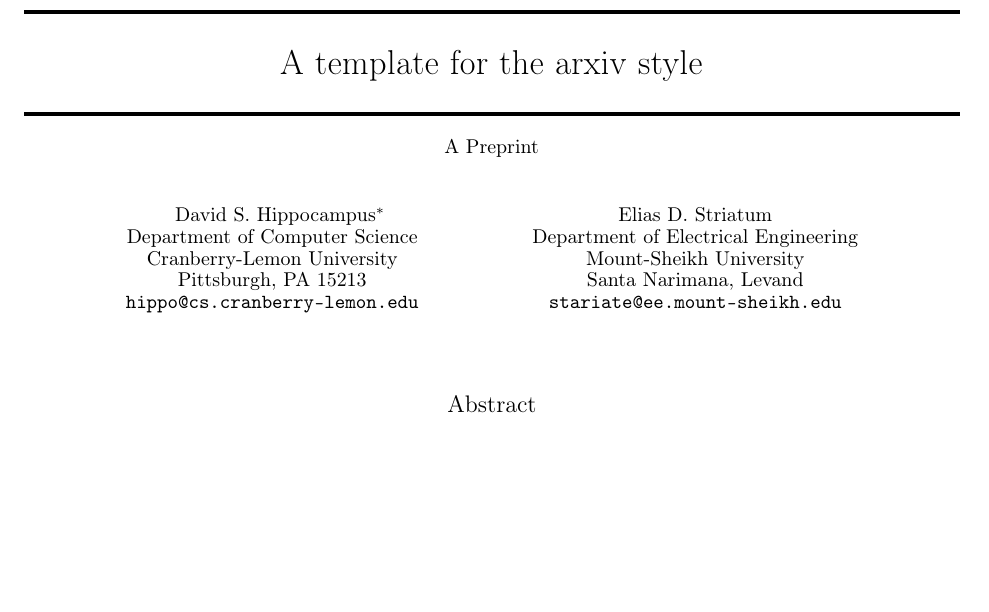
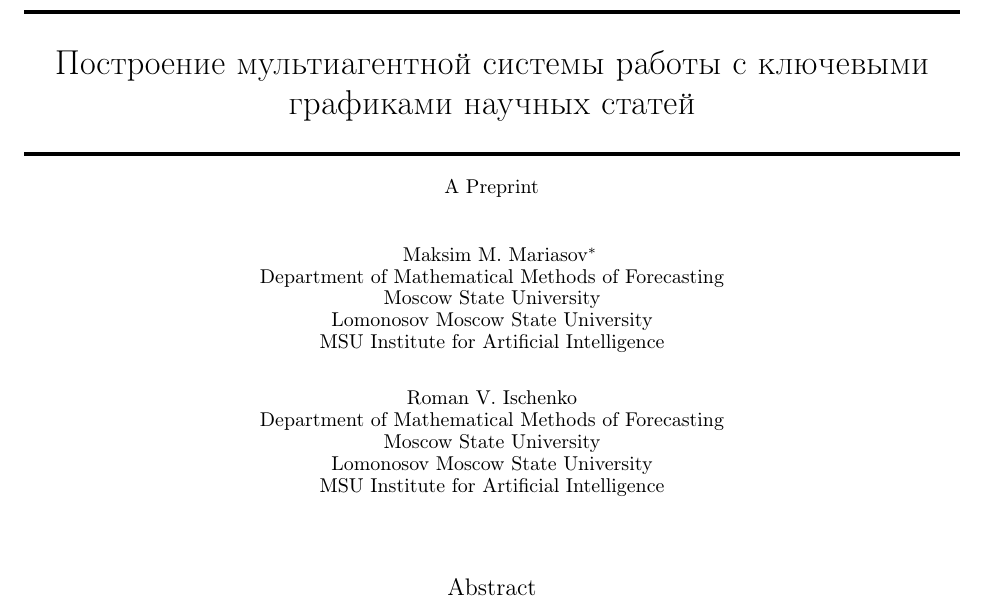
Before and after one commit to Gamcher/my_first_paper, a LaTeX paper (paper/main.tex): part of page 1 of 3, cut at the place of the change, the shorter picture padded with empty space. Compiled offline with pdfLaTeX.

Commit message:
Add files via upload

```diff
--- a/paper/main.tex
+++ b/paper/main.tex
@@ -16,22 +16,22 @@
 
 
 
-\title{A template for the \emph{arxiv} style}
+\title{Построение мультиагентной системы работы с ключевыми графиками научных статей}
 
-\author{ David S.~Hippocampus\thanks{Use footnote for providing further
+\author{ Maksim M.~Mariasov\thanks{Use footnote for providing further
 		information about author (webpage, alternative
 		address)---\emph{not} for acknowledging funding agencies.} \\
-	Department of Computer Science\\
-	Cranberry-Lemon University\\
-	Pittsburgh, PA 15213 \\
-	\texttt{hippo@cs.cranberry-lemon.edu} \\
+        Department of Mathematical Methods of Forecasting \\
+        Moscow State University \\
+        Lomonosov Moscow State University \\
+        MSU Institute for Artificial Intelligence \\
 	%% examples of more authors
 	\And
-	Elias D.~Striatum \\
-	Department of Electrical Engineering\\
-	Mount-Sheikh University\\
-	Santa Narimana, Levand \\
-	\texttt{stariate@ee.mount-sheikh.edu} \\
+	Roman V.~Ischenko \\
+	Department of Mathematical Methods of Forecasting \\
+        Moscow State University \\
+        Lomonosov Moscow State University \\
+        MSU Institute for Artificial Intelligence \\
 	%% \AND
 	%% Coauthor \\
 	%% Affiliation \\
@@ -50,7 +50,7 @@
 }
 \date{}
 
-\renewcommand{\shorttitle}{\textit{arXiv} Template}
+\renewcommand{\shorttitle}{Мультиагентная системы работы с ключевыми графиками научных статей}
 
 %%% Add PDF metadata to help others organize their library
 %%% Once the PDF is generated, you can check the metadata with
```
Also changed, not shown: paper/main.pdf (added).
